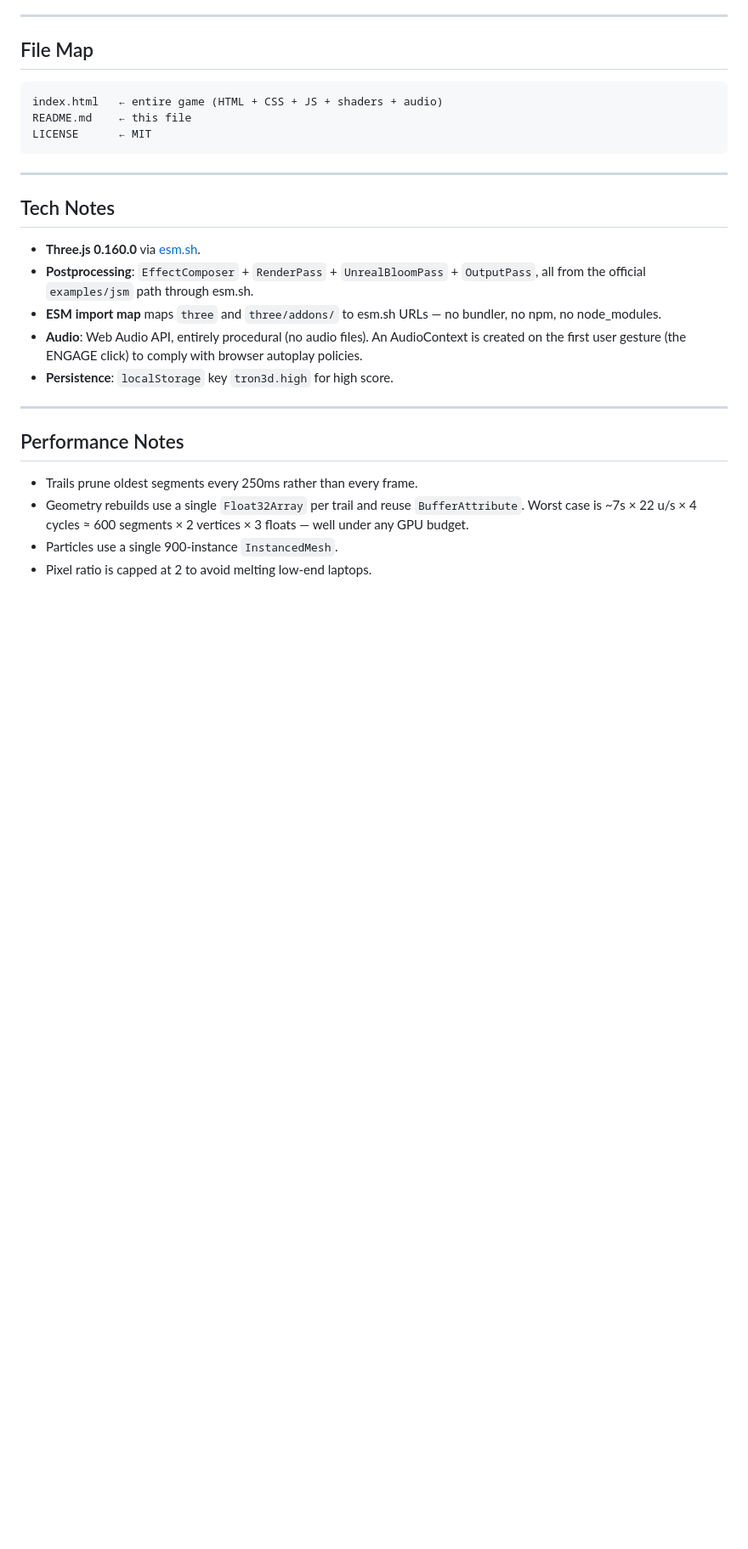
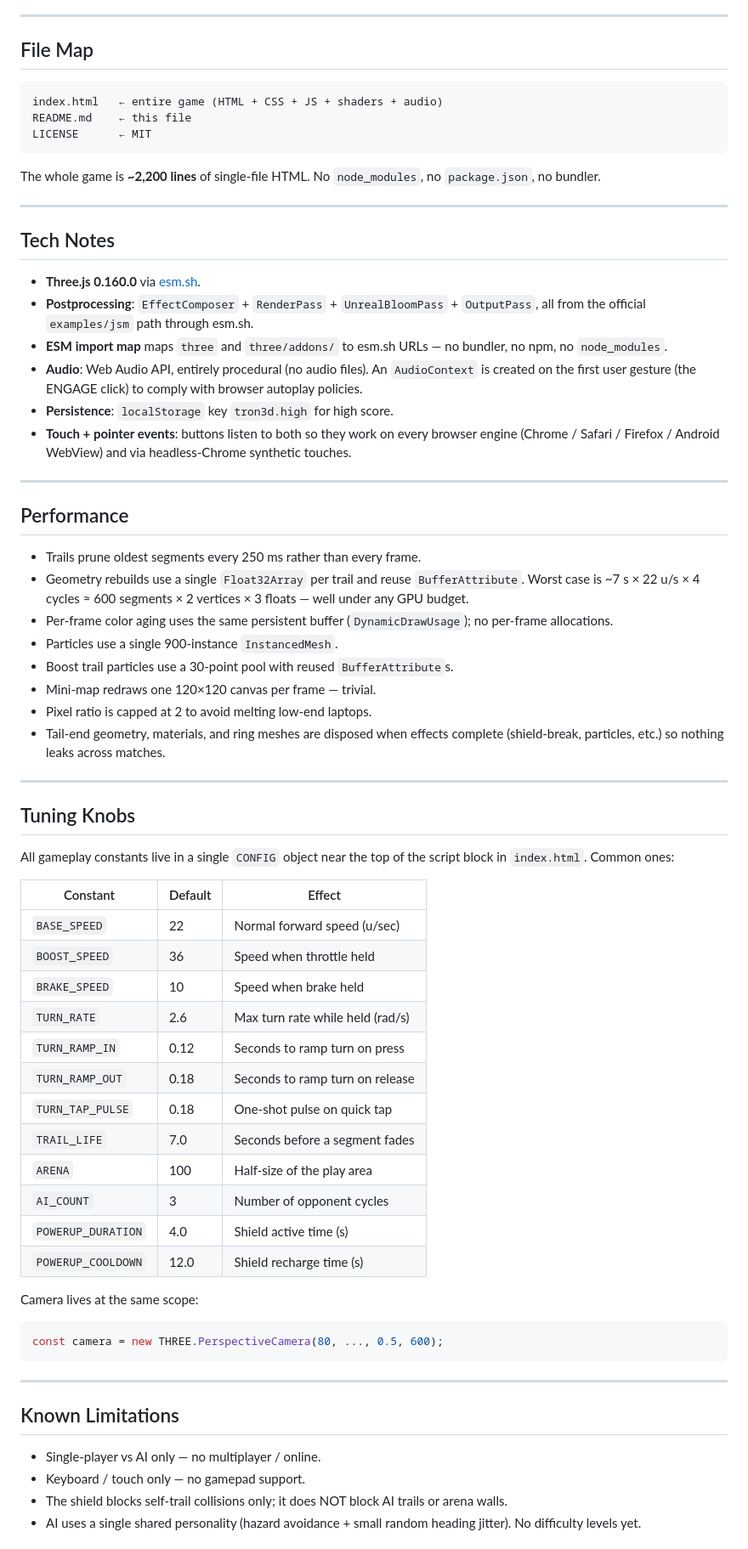
Before and after one commit to JorgeQuijano/tron-3d, a Markdown page: README.md, the part around one of its changes. Shown at 85% size. Rendered like a GitHub page; blank space fills up the shorter version.

````diff
--- a/README.md
+++ b/README.md
@@ -104,28 +185,81 @@ README.md    ← this file
 LICENSE      ← MIT
 ```
 
+The whole game is **~2,200 lines** of single-file HTML. No `node_modules`,
+no `package.json`, no bundler.
+
 ---
 
 ## Tech Notes
 
 - **Three.js 0.160.0** via [esm.sh](https://esm.sh/three@0.160.0).
 - **Postprocessing**: `EffectComposer` + `RenderPass` +
-  `UnrealBloomPass` + `OutputPass`, all from the official `examples/jsm`
-  path through esm.sh.
-- **ESM import map** maps `three` and `three/addons/` to esm.sh URLs —
-  no bundler, no npm, no node_modules.
+  `UnrealBloomPass` + `OutputPass`, all from the official
+  `examples/jsm` path through esm.sh.
+- **ESM import map** maps `three` and `three/addons/` to esm.sh URLs
+  — no bundler, no npm, no `node_modules`.
 - **Audio**: Web Audio API, entirely procedural (no audio files).
-  An AudioContext is created on the first user gesture (the ENGAGE
-  click) to comply with browser autoplay policies.
+  An `AudioContext` is created on the first user gesture (the
+  ENGAGE click) to comply with browser autoplay policies.
 - **Persistence**: `localStorage` key `tron3d.high` for high score.
+- **Touch + pointer events**: buttons listen to both so they work
+  on every browser engine (Chrome / Safari / Firefox / Android
+  WebView) and via headless-Chrome synthetic touches.
 
 ---
 
-## Performance Notes
+## Performance
 
-- Trails prune oldest segments every 250ms rather than every frame.
+- Trails prune oldest segments every 250 ms rather than every frame.
 - Geometry rebuilds use a single `Float32Array` per trail and reuse
-  `BufferAttribute`. Worst case is ~7s × 22 u/s × 4 cycles ≈ 600
+  `BufferAttribute`. Worst case is ~7 s × 22 u/s × 4 cycles ≈ 600
   segments × 2 vertices × 3 floats — well under any GPU budget.
+- Per-frame color aging uses the same persistent buffer
+  (`DynamicDrawUsage`); no per-frame allocations.
 - Particles use a single 900-instance `InstancedMesh`.
+- Boost trail particles use a 30-point pool with reused
+  `BufferAttribute`s.
+- Mini-map redraws one 120×120 canvas per frame — trivial.
 - Pixel ratio is capped at 2 to avoid melting low-end laptops.
+- Tail-end geometry, materials, and ring meshes are disposed when
+  effects complete (shield-break, particles, etc.) so nothing leaks
+  across matches.
+
+---
+
+## Tuning Knobs
+
+All gameplay constants live in a single `CONFIG` object near the
+top of the script block in `index.html`. Common ones:
+
+| Constant         | Default | Effect                          |
+|------------------|---------|---------------------------------|
+| `BASE_SPEED`     | 22      | Normal forward speed (u/sec)    |
+| `BOOST_SPEED`    | 36      | Speed when throttle held        |
+| `BRAKE_SPEED`    | 10      | Speed when brake held           |
+| `TURN_RATE`      | 2.6     | Max turn rate while held (rad/s)|
+| `TURN_RAMP_IN`   | 0.12    | Seconds to ramp turn on press   |
+| `TURN_RAMP_OUT`  | 0.18    | Seconds to ramp turn on release |
+| `TURN_TAP_PULSE` | 0.18    | One-shot pulse on quick tap     |
+| `TRAIL_LIFE`     | 7.0     | Seconds before a segment fades  |
+| `ARENA`          | 100     | Half-size of the play area      |
+| `AI_COUNT`       | 3       | Number of opponent cycles       |
+| `POWERUP_DURATION` | 4.0   | Shield active time (s)          |
+| `POWERUP_COOLDOWN` | 12.0  | Shield recharge time (s)        |
+
+Camera lives at the same scope:
+```js
+const camera = new THREE.PerspectiveCamera(80, ..., 0.5, 600);
+```
+
+---
+
+## Known Limitations
+
+- Single-player vs AI only — no multiplayer / online.
+- Keyboard / touch only — no gamepad support.
+- The shield blocks self-trail collisions only; it does NOT block AI
+  trails or arena walls.
+- AI uses a single shared personality (hazard avoidance + small
+  random heading jitter). No difficulty levels yet.
+
````
Also changed, not shown: other parts of README.md (+140 -43 lines).
